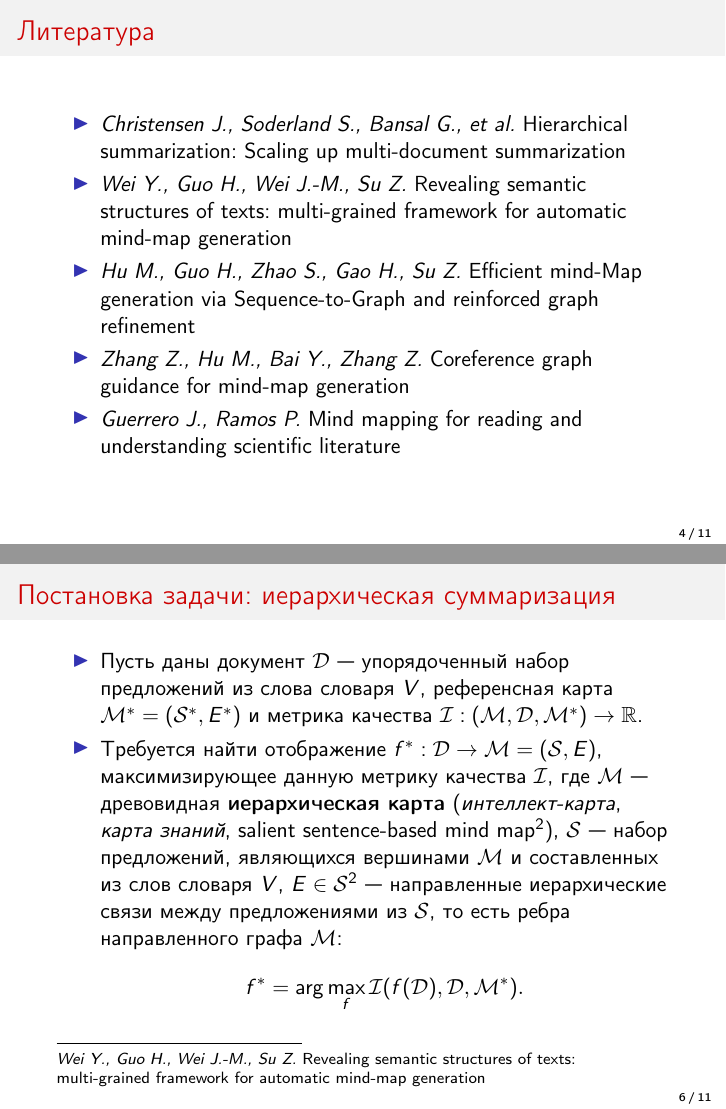
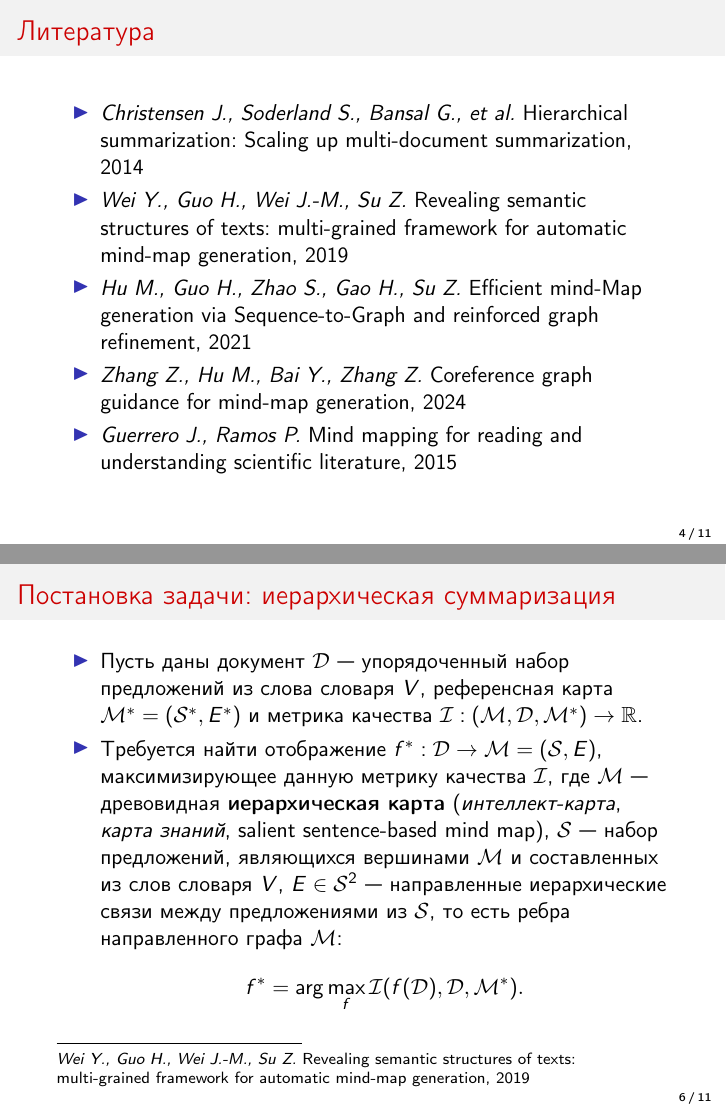
Before and after one commit to intsystems/Sobolevsky-BS-Thesis, LaTeX slides (slides/Sobolevsky2024Presentation.tex): pages 4 and 6 of 11, joined at a grey line. Compiled offline with pdfLaTeX.

Commit message:
Catch-up
Catch-up on intermediate progress

```diff
--- a/slides/Sobolevsky2024Presentation.tex
+++ b/slides/Sobolevsky2024Presentation.tex
@@ -114,15 +114,15 @@
 \begin{frame}{Литература}
 
 \begin{itemize}
-    \item \emph{Christensen J., Soderland S., Bansal G., et al.} Hierarchical summarization: Scaling up multi-document summarization
+    \item \emph{Christensen J., Soderland S., Bansal G., et al.} Hierarchical summarization: Scaling up multi-document summarization, 2014
 
-    \item \emph{Wei Y., Guo H., Wei J.-M., Su Z.} Revealing semantic structures of texts: multi-grained framework for automatic mind-map generation
+    \item \emph{Wei Y., Guo H., Wei J.-M., Su Z.} Revealing semantic structures of texts: multi-grained framework for automatic mind-map generation, 2019
 
-    \item \emph{Hu M., Guo H., Zhao S., Gao H., Su Z.} Efficient mind-Map generation via Sequence-to-Graph and reinforced graph refinement
+    \item \emph{Hu M., Guo H., Zhao S., Gao H., Su Z.} Efficient mind-Map generation via Sequence-to-Graph and reinforced graph refinement, 2021
 
-    \item \emph{Zhang Z., Hu M., Bai Y., Zhang Z.} Coreference graph guidance for mind-map generation
+    \item \emph{Zhang Z., Hu M., Bai Y., Zhang Z.} Coreference graph guidance for mind-map generation, 2024
 
-    \item \emph{Guerrero J., Ramos P.} Mind mapping for reading and understanding scientific literature
+    \item \emph{Guerrero J., Ramos P.} Mind mapping for reading and understanding scientific literature, 2015
 \end{itemize}
 
 \end{frame}
@@ -151,13 +151,14 @@
 
 \begin{itemize}
     \item Пусть даны документ $\D$~--- упорядоченный набор предложений из слова словаря $V$, референсная карта $\M^* = (\S^*, E^*)$ и метрика качества $\I: (\M, \D, \M^*) \rightarrow \R$.
-    \item Требуется найти отображение $f^*: \D \rightarrow \M = (\S, E)$, максимизирующее данную метрику качества $\I$, где $\M$~--- древовидная \textbf{иерархическая карта} (\textit{интеллект-карта}, \textit{карта знаний}, salient sentence-based mind map\footnote{
-    \emph{Wei Y., Guo H., Wei J.-M., Su Z.} Revealing semantic structures of texts: multi-grained framework for automatic mind-map generation
-    }), $\S$~--- набор предложений, являющихся вершинами $\M$ и составленных из слов словаря $V$, $E\in \S^2$~--- направленные иерархические связи между предложениями из $\S$, то есть ребра направленного графа $\M$:
+    \item Требуется найти отображение $f^*: \D \rightarrow \M = (\S, E)$, максимизирующее данную метрику качества $\I$, где $\M$~--- древовидная \textbf{иерархическая карта} (\textit{интеллект-карта}, \textit{карта знаний}, salient sentence-based mind map), $\S$~--- набор предложений, являющихся вершинами $\M$ и составленных из слов словаря $V$, $E\in \S^2$~--- направленные иерархические связи между предложениями из $\S$, то есть ребра направленного графа $\M$:
 $$
 f^* = \arg\max\limits_{f} \I(f(\D), \D, \M^*).
 $$
 \end{itemize}
+\footnotetext{
+    \emph{Wei Y., Guo H., Wei J.-M., Su Z.} Revealing semantic structures of texts: multi-grained framework for automatic mind-map generation, 2019
+    }
 
 \end{frame}
 
```
Also changed, not shown: slides/Sobolevsky2024Presentation.pdf, slides/Sobolevsky2024Presentation.tex (4 more changed lines), 2 other files.
